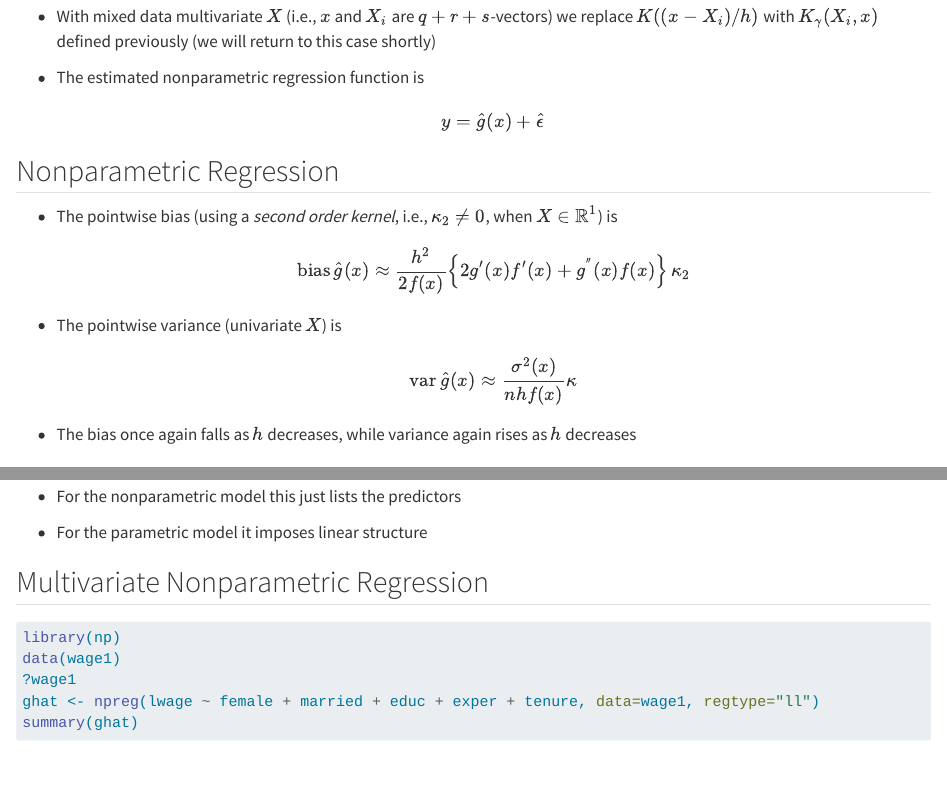
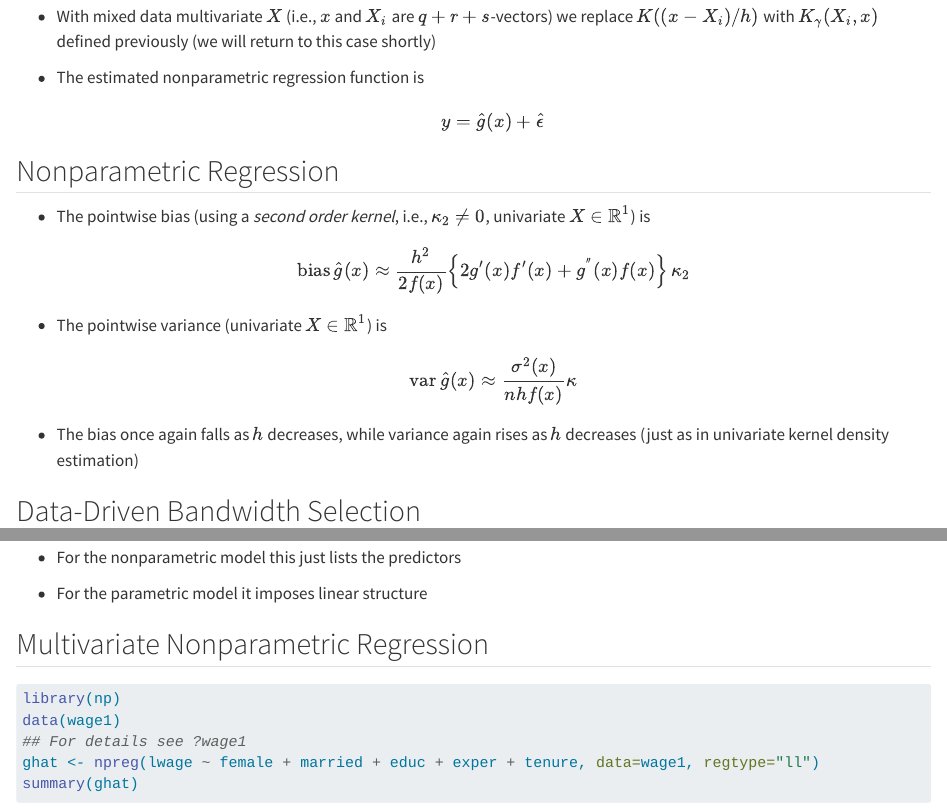
Before and after one commit to JeffreyRacine/UPslides, a Quarto document (regression.qmd): the page in a window 1100 px wide, from 1090 px down, and a second part further down, joined at a grey line. Rendered offline with R 4.5, knitr and Pandoc in place of Quarto, with nearby package versions; the code chunks are not run, so their results and figures are left out; long lines of code are wrapped.

Commit message:
Minor edits, cleaning up

````diff
--- a/regression.qmd
+++ b/regression.qmd
@@ -74,19 +74,19 @@ we replace $K((x-X_i)/h)$ with $K_\gamma(X_i,x)$ defined previously (we will ret
 
 ## Nonparametric Regression
 
-- The pointwise bias  (using a *second order kernel*, i.e.,
-    $\kappa_2\ne0$, when $X\in\mathbb{R}^1$) is
+- The pointwise bias (using a *second order kernel*, i.e.,
+    $\kappa_2\ne0$, univariate $X\in\mathbb{R}^1$) is
     \begin{equation*}
       \operatorname{bias}\hat g(x)\approx \frac{h^2}{2f(x)}\left\{2g'(x)f'(x)+g^{''}(x)f(x)\right\}\kappa_2
     \end{equation*}
 
-- The pointwise variance (univariate $X$) is
+- The pointwise variance (univariate $X\in\mathbb{R}^1$) is
     \begin{equation*}
       \operatorname{var}\hat g(x)
       \approx\frac{\sigma^2(x)}{nhf(x)}\kappa
     \end{equation*}
 
-- The bias once again falls as $h$ decreases, while variance again rises as $h$ decreases
+- The bias once again falls as $h$ decreases, while variance again rises as $h$ decreases (just as in univariate kernel density estimation)
 
 ## Data-Driven Bandwidth Selection
 
@@ -322,7 +322,7 @@ legend("topleft",c("Kernel ME","DGP ME","Linear ME"),col=1:3,lty=1,bty="n")
 #| echo: true
 library(np)
 data(wage1)
-?wage1
+## For details see ?wage1
 ghat <- npreg(lwage ~ female + married + educ + exper + tenure, data=wage1, regtype="ll")
 summary(ghat)
 ```
````
Also changed, not shown: index.html, index_files/figure-revealjs/wage1gradientplot-1.png, index_files/figure-revealjs/wage1plot-1.png, regression.qmd (4 more changed lines).
